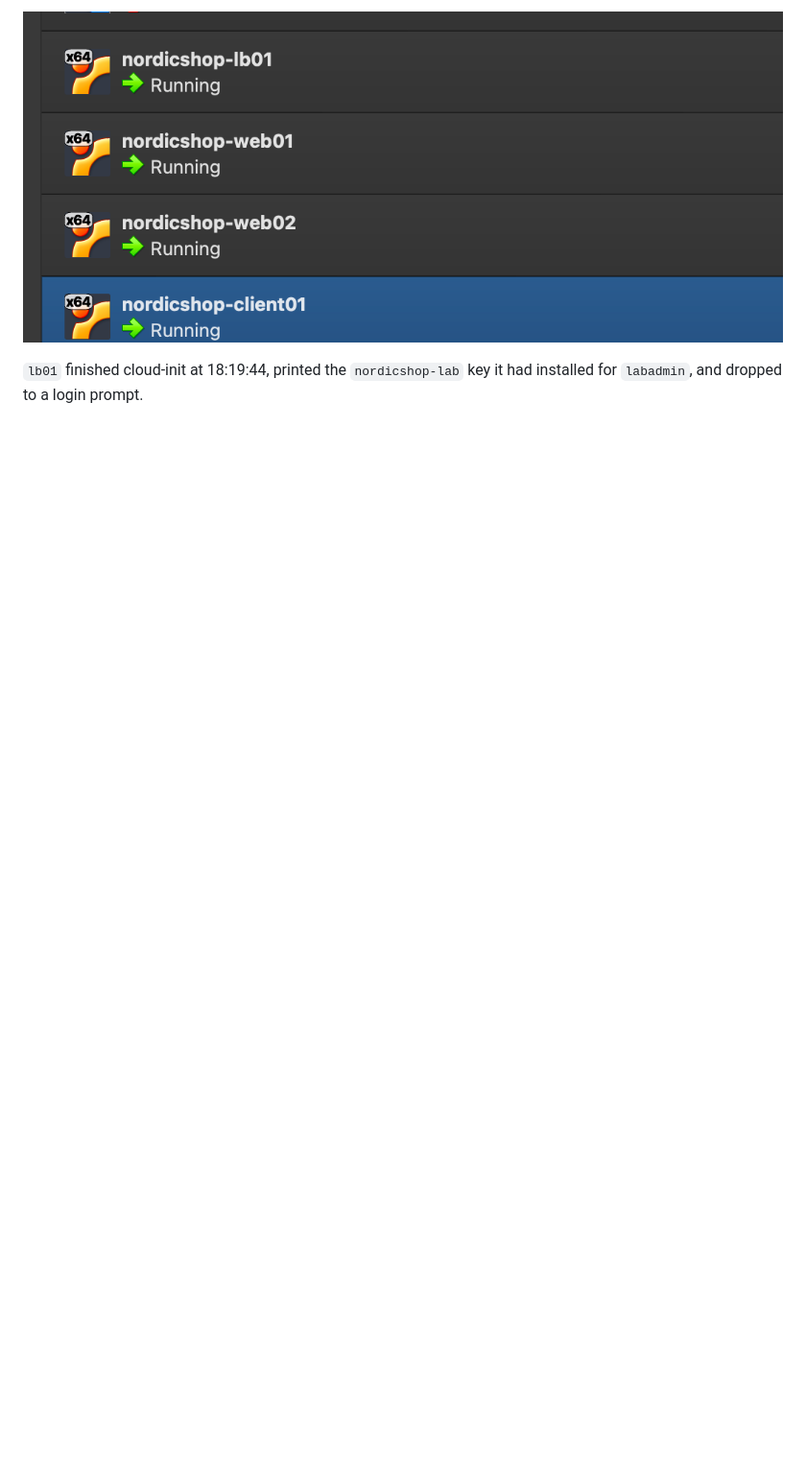
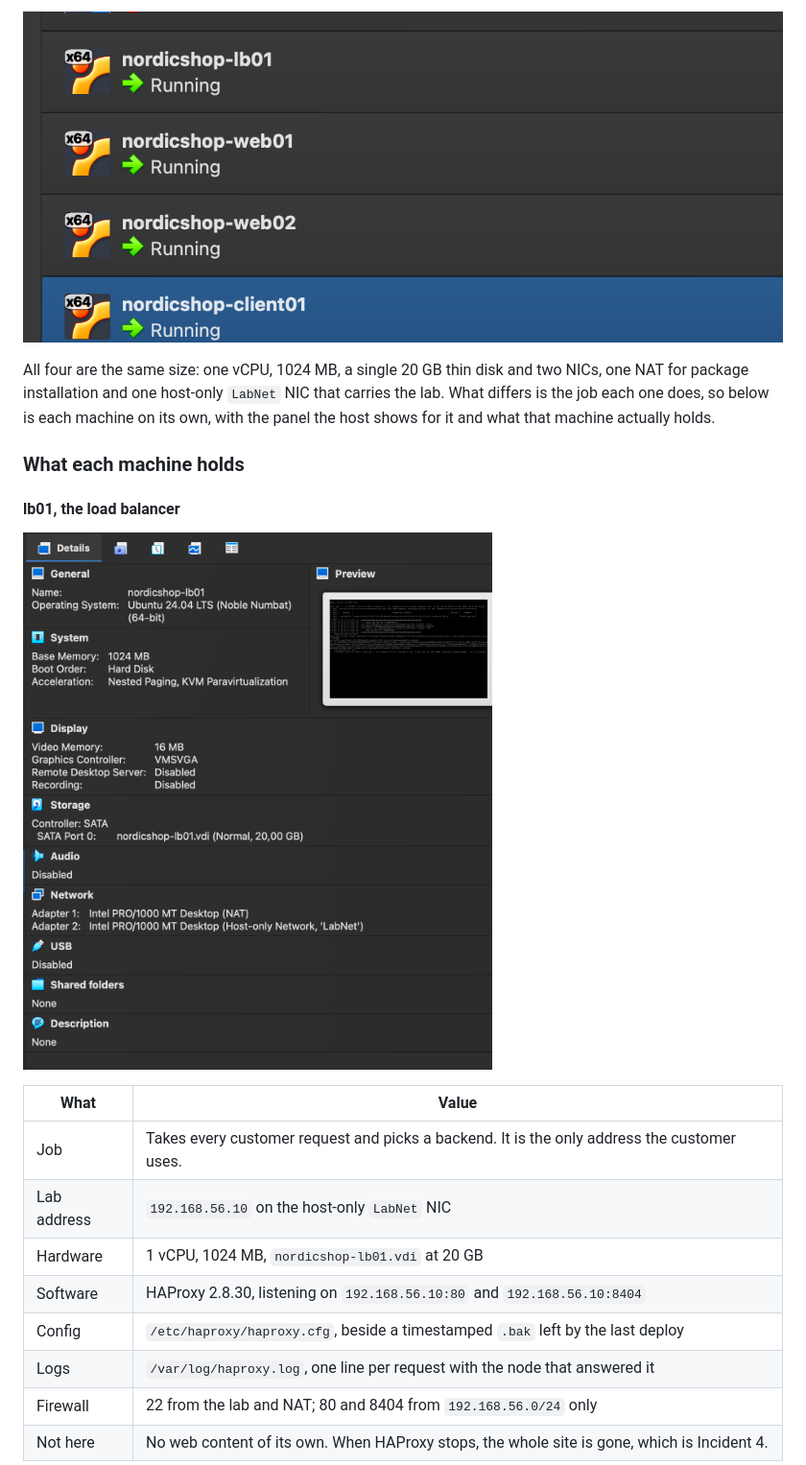
Before and after one commit to sanojabby/Azure-Load-Balancer-high-availability-lab, a Markdown page: README.md, the part around one of its changes. Shown at 96% size. GitHub-like rendering; pictures changed too: screenshots/01-vm-details-lb01.png (added); blank space fills up the shorter version.

Commit message:
Give each machine a card with what the host shows and what it holds.

```diff
--- a/README.md
+++ b/README.md
@@ -101,5 +101,25 @@ project.
 
 ![The four NordicShop VMs running in VirtualBox Manager](screenshots/01-virtualbox-manager-four-vms.png)
 
-`lb01` finished cloud-init at 18:19:44, printed the `nordicshop-lab` key it had installed
-for `labadmin`, and dropped to a login prompt.
+All four are the same size: one vCPU, 1024 MB, a single 20 GB thin disk and two NICs, one
+NAT for package installation and one host-only `LabNet` NIC that carries the lab. What
+differs is the job each one does, so below is each machine on its own, with the panel the
+host shows for it and what that machine actually holds.
+
+### What each machine holds
+
+#### lb01, the load balancer
+
+![What lb01 holds, in the VirtualBox details panel](screenshots/01-vm-details-lb01.png)
+
+| What | Value |
+| --- | --- |
+| Job | Takes every customer request and picks a backend. It is the only address the customer uses. |
+| Lab address | `192.168.56.10` on the host-only `LabNet` NIC |
+| Hardware | 1 vCPU, 1024 MB, `nordicshop-lb01.vdi` at 20 GB |
+| Software | HAProxy 2.8.30, listening on `192.168.56.10:80` and `192.168.56.10:8404` |
+| Config | `/etc/haproxy/haproxy.cfg`, beside a timestamped `.bak` left by the last deploy |
+| Logs | `/var/log/haproxy.log`, one line per request with the node that answered it |
+| Firewall | 22 from the lab and NAT; 80 and 8404 from `192.168.56.0/24` only |
+| Not here | No web content of its own. When HAProxy stops, the whole site is gone, which is Incident 4. |
+
```
Also changed, not shown: other parts of README.md (+50 -0 lines), screenshots/01-vm-details-client01.png (added), screenshots/01-vm-details-web01.png (added), screenshots/01-vm-details-web02.png (added).
